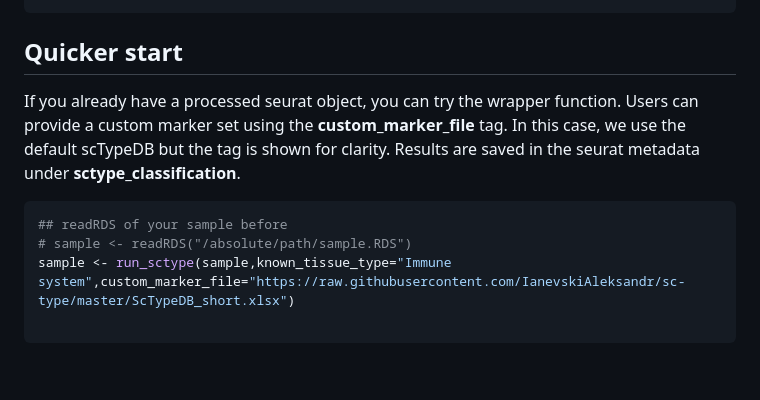
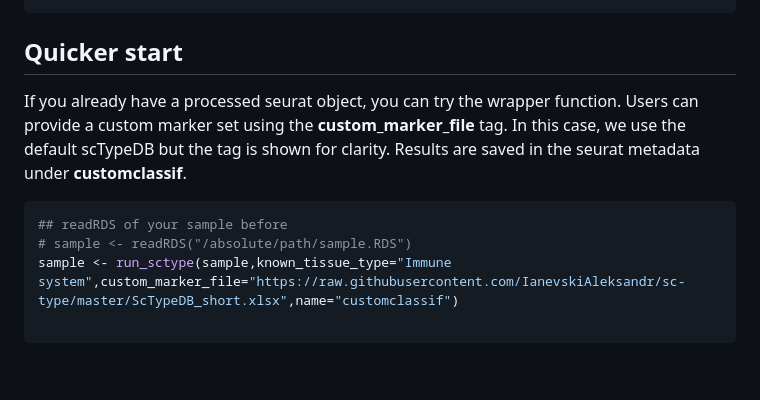
Before and after one commit to IanevskiAleksandr/sc-type, a Markdown page: README.md, the part around the change. Drawn GitHub-style.

````diff
--- a/README.md
+++ b/README.md
@@ -33,12 +33,12 @@ View(es.max)
 
 ```
 ## Quicker start
-If you already have a processed seurat object, you can try the wrapper function. Users can provide a custom marker set using the **custom_marker_file** tag. In this case, we use the default scTypeDB but the tag is shown for clarity. Results are saved in the seurat metadata under **sctype_classification**.
+If you already have a processed seurat object, you can try the wrapper function. Users can provide a custom marker set using the **custom_marker_file** tag. In this case, we use the default scTypeDB but the tag is shown for clarity. Results are saved in the seurat metadata under **customclassif**.
 
 ```R
 ## readRDS of your sample before
 # sample <- readRDS("/absolute/path/sample.RDS")
-sample <- run_sctype(sample,known_tissue_type="Immune system",custom_marker_file="https://raw.githubusercontent.com/IanevskiAleksandr/sc-type/master/ScTypeDB_short.xlsx")
+sample <- run_sctype(sample,known_tissue_type="Immune system",custom_marker_file="https://raw.githubusercontent.com/IanevskiAleksandr/sc-type/master/ScTypeDB_short.xlsx",name="customclassif")
 
 ```
 <br>
````
